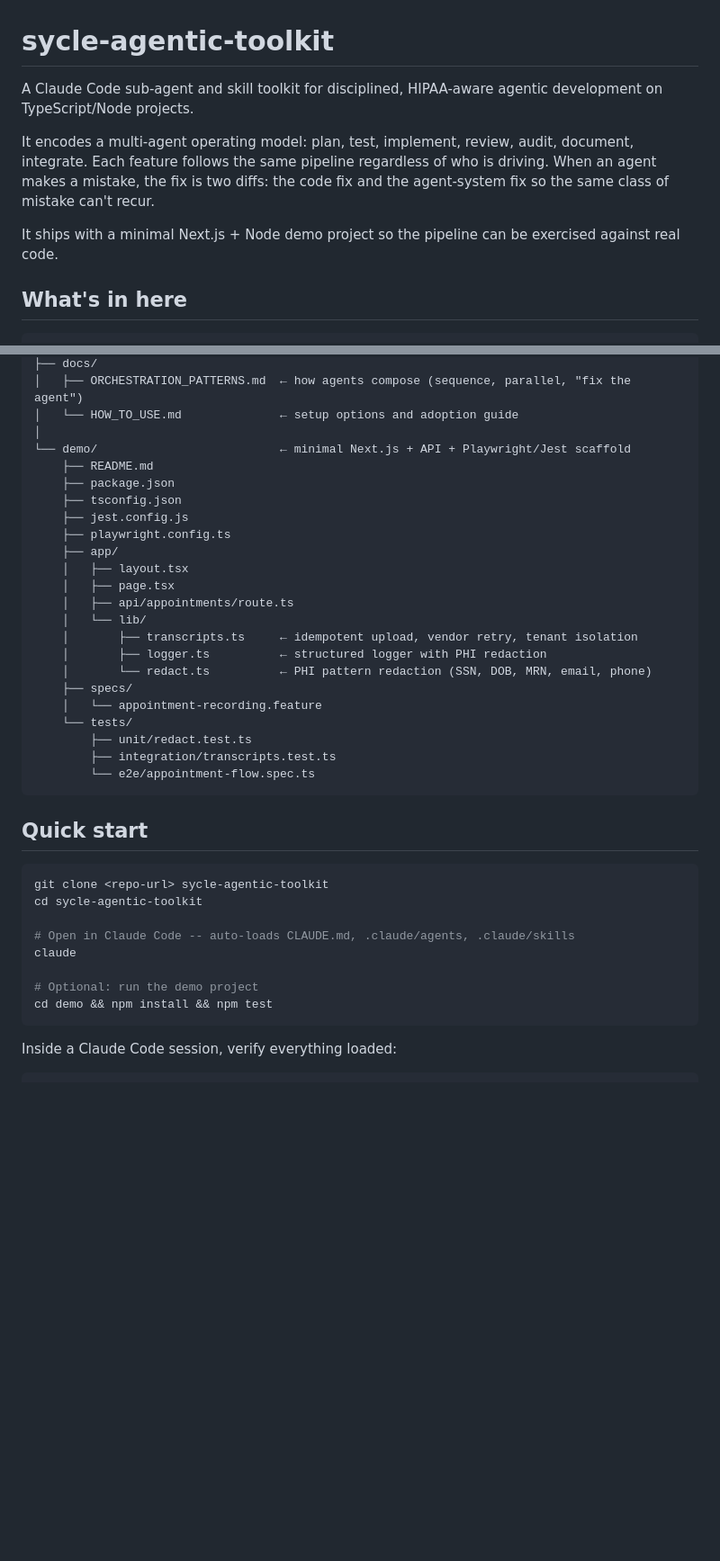
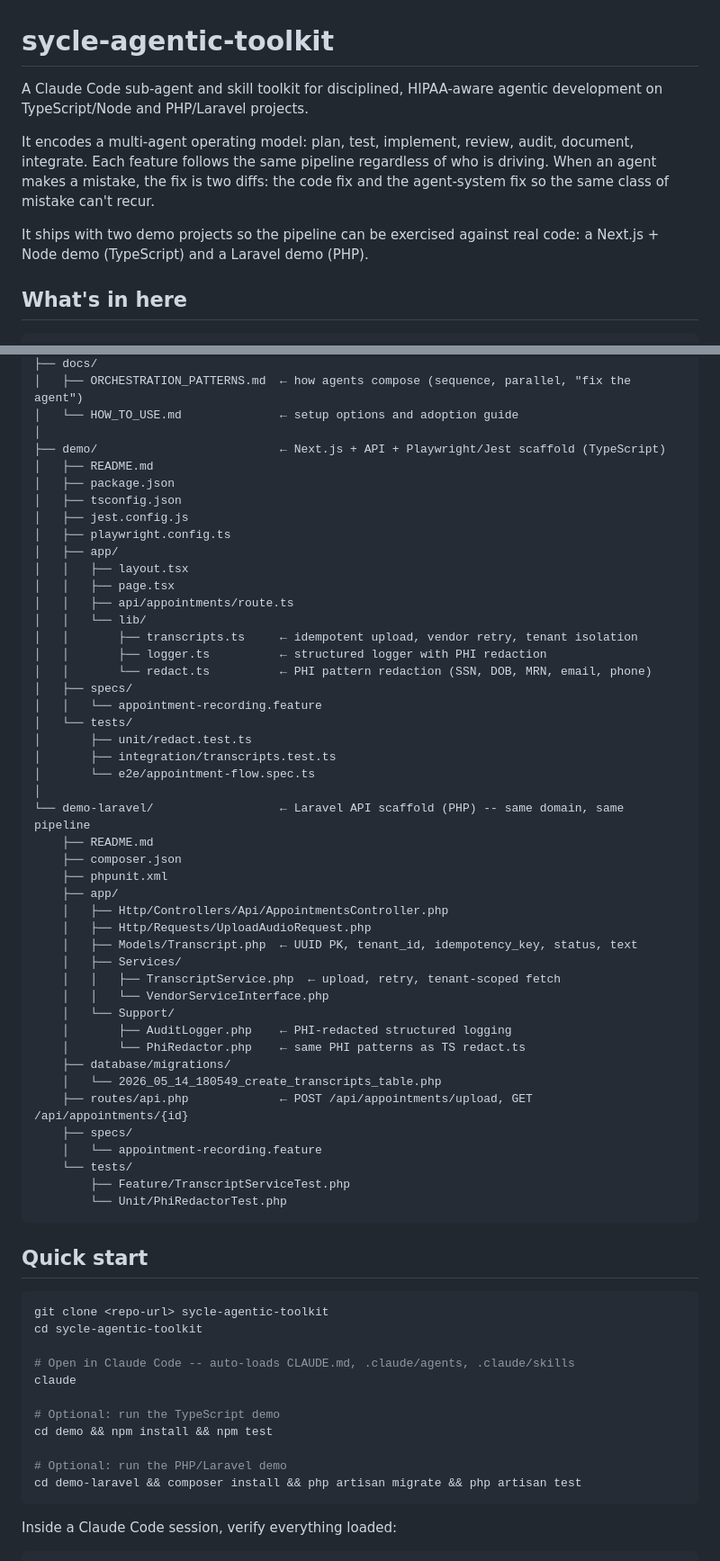
Before and after one commit to winson-tang/nextjs-laravel-agentic-toolkit, a Markdown page: README.md, 2 parts joined by grey strips. Shown at 90% size. GitHub-like rendering; blank space fills up the shorter version.

````diff
--- a/README.md
+++ b/README.md
@@ -1,10 +1,10 @@
 # sycle-agentic-toolkit
 
-A Claude Code sub-agent and skill toolkit for disciplined, HIPAA-aware agentic development on TypeScript/Node projects.
+A Claude Code sub-agent and skill toolkit for disciplined, HIPAA-aware agentic development on TypeScript/Node and PHP/Laravel projects.
 
 It encodes a multi-agent operating model: plan, test, implement, review, audit, document, integrate. Each feature follows the same pipeline regardless of who is driving. When an agent makes a mistake, the fix is two diffs: the code fix and the agent-system fix so the same class of mistake can't recur.
 
-It ships with a minimal Next.js + Node demo project so the pipeline can be exercised against real code.
+It ships with two demo projects so the pipeline can be exercised against real code: a Next.js + Node demo (TypeScript) and a Laravel demo (PHP).
 
 ## What's in here
 
@@ -39,26 +39,49 @@ sycle-agentic-toolkit/
 │   ├── ORCHESTRATION_PATTERNS.md  ← how agents compose (sequence, parallel, "fix the agent")
 │   └── HOW_TO_USE.md              ← setup options and adoption guide
 │
-└── demo/                          ← minimal Next.js + API + Playwright/Jest scaffold
+├── demo/                          ← Next.js + API + Playwright/Jest scaffold (TypeScript)
+│   ├── README.md
+│   ├── package.json
+│   ├── tsconfig.json
+│   ├── jest.config.js
+│   ├── playwright.config.ts
+│   ├── app/
+│   │   ├── layout.tsx
+│   │   ├── page.tsx
+│   │   ├── api/appointments/route.ts
+│   │   └── lib/
+│   │       ├── transcripts.ts     ← idempotent upload, vendor retry, tenant isolation
+│   │       ├── logger.ts          ← structured logger with PHI redaction
+│   │       └── redact.ts          ← PHI pattern redaction (SSN, DOB, MRN, email, phone)
+│   ├── specs/
+│   │   └── appointment-recording.feature
+│   └── tests/
+│       ├── unit/redact.test.ts
+│       ├── integration/transcripts.test.ts
+│       └── e2e/appointment-flow.spec.ts
+│
+└── demo-laravel/                  ← Laravel API scaffold (PHP) -- same domain, same pipeline
     ├── README.md
-    ├── package.json
-    ├── tsconfig.json
-    ├── jest.config.js
-    ├── playwright.config.ts
+    ├── composer.json
+    ├── phpunit.xml
     ├── app/
-    │   ├── layout.tsx
-    │   ├── page.tsx
-    │   ├── api/appointments/route.ts
-    │   └── lib/
-    │       ├── transcripts.ts     ← idempotent upload, vendor retry, tenant isolation
-    │       ├── logger.ts          ← structured logger with PHI redaction
-    │       └── redact.ts          ← PHI pattern redaction (SSN, DOB, MRN, email, phone)
+    │   ├── Http/Controllers/Api/AppointmentsController.php
+    │   ├── Http/Requests/UploadAudioRequest.php
+    │   ├── Models/Transcript.php  ← UUID PK, tenant_id, idempotency_key, status, text
+    │   ├── Services/
+    │   │   ├── TranscriptService.php  ← upload, retry, tenant-scoped fetch
+    │   │   └── VendorServiceInterface.php
+    │   └── Support/
+    │       ├── AuditLogger.php    ← PHI-redacted structured logging
+    │       └── PhiRedactor.php    ← same PHI patterns as TS redact.ts
+    ├── database/migrations/
+    │   └── 2026_05_14_180549_create_transcripts_table.php
+    ├── routes/api.php             ← POST /api/appointments/upload, GET /api/appointments/{id}
     ├── specs/
     │   └── appointment-recording.feature
     └── tests/
-        ├── unit/redact.test.ts
-        ├── integration/transcripts.test.ts
-        └── e2e/appointment-flow.spec.ts
+        ├── Feature/TranscriptServiceTest.php
+        └── Unit/PhiRedactorTest.php
 ```
 
 ## Quick start
@@ -70,8 +93,11 @@ cd sycle-agentic-toolkit
 # Open in Claude Code -- auto-loads CLAUDE.md, .claude/agents, .claude/skills
 claude
 
-# Optional: run the demo project
+# Optional: run the TypeScript demo
 cd demo && npm install && npm test
+
+# Optional: run the PHP/Laravel demo
+cd demo-laravel && composer install && php artisan migrate && php artisan test
 ```
 
 Inside a Claude Code session, verify everything loaded:
````
